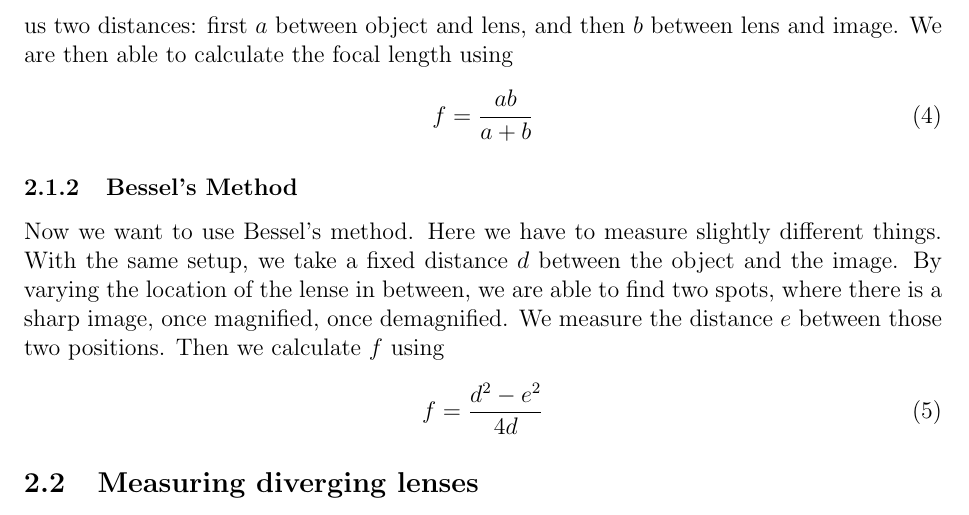
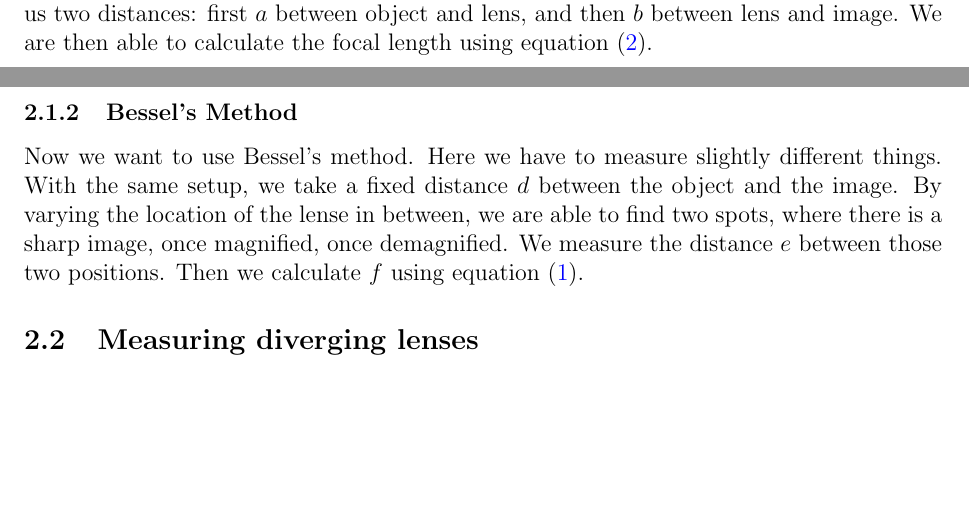
Before and after one commit to gosow9/PhyPrak, a LaTeX paper (02 Geometrische Optik/Bericht/main.tex, which reads 02 Geometrische Optik/Bericht/sections/experiment.tex): part of page 3 of 7 before the commit and two parts of pages 2 and 3 of 7 after it, the two joined at a grey line, cut so that both start at the same text, the shorter picture padded with empty space. Compiled offline with pdfLaTeX.

Commit message:
Update experiment.tex

```diff
--- a/02 Geometrische Optik/Bericht/sections/experiment.tex
+++ b/02 Geometrische Optik/Bericht/sections/experiment.tex
@@ -7,13 +7,7 @@ The light then passes through the lens we want to measure and the image is proje
 Now the goal is to adjust the position of the lens, so that the image is as sharp as possible.
 That gives us two distances:
 first $a$ between object and lens, and then $b$ between lens and image.
-We are then able to calculate the focal length using
-\begin{equation}
-	\displaystyle f = \frac{ab}{a+b}
-\end{equation}
-
-
-
+We are then able to calculate the focal length using equation (\ref{eq::lens}).
 
 
 \subsubsection{Bessel's Method}
@@ -21,10 +15,7 @@ Now we want to use Bessel's method.
 Here we have to measure slightly different things.
 With the same setup, we take a fixed distance $d$ between the object and the image.
 By varying the location of the lense in between, we are able to find two spots, where there is a sharp image, once magnified, once demagnified.
-We measure the distance $e$ between those two positions. Then we calculate $f$ using
-\begin{equation}
-	f = \frac{d^2 - e^2}{4d}
-\end{equation}
+We measure the distance $e$ between those two positions. Then we calculate $f$ using equation (\ref{eq::bessel}).
 
 
 \subsection{Measuring diverging lenses}
```
